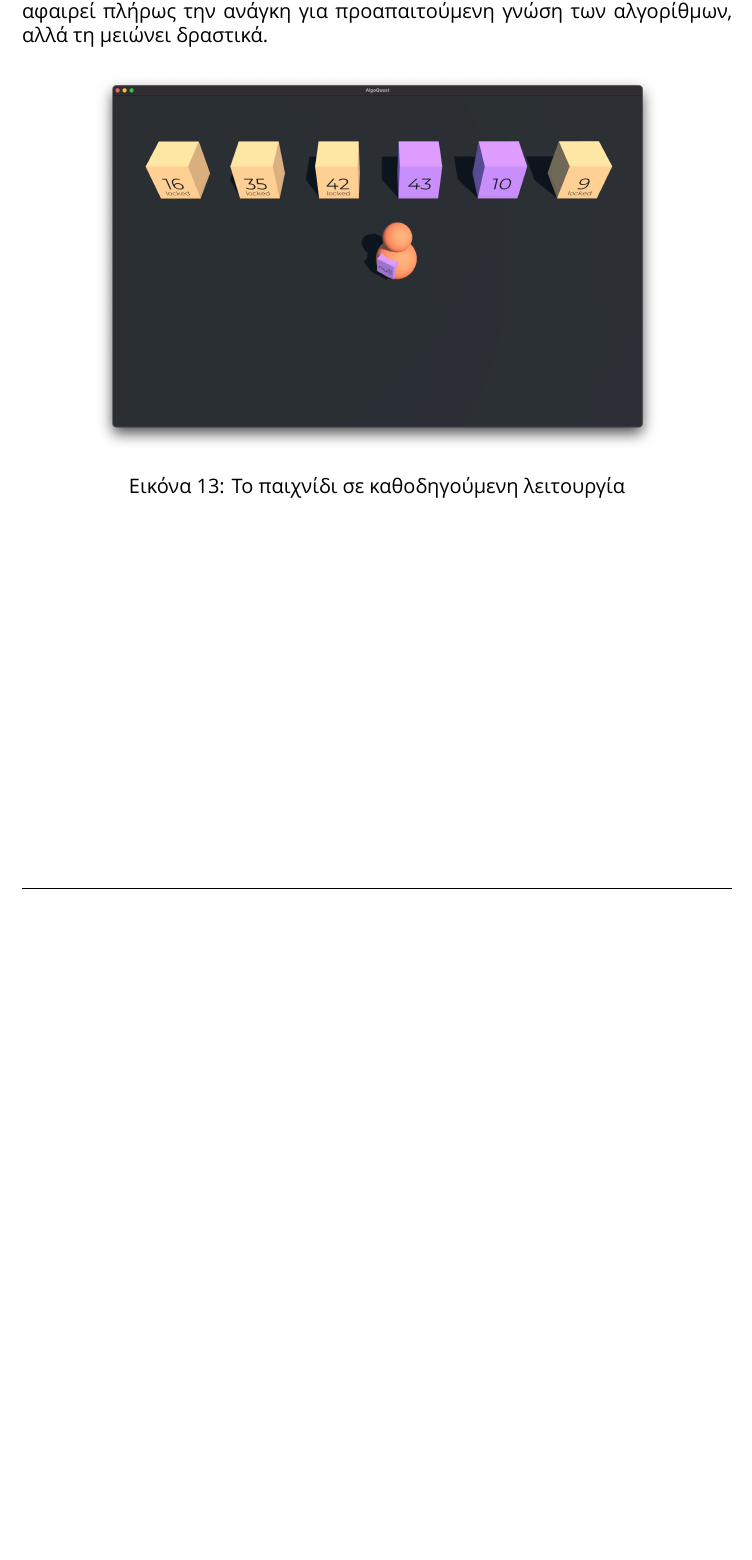
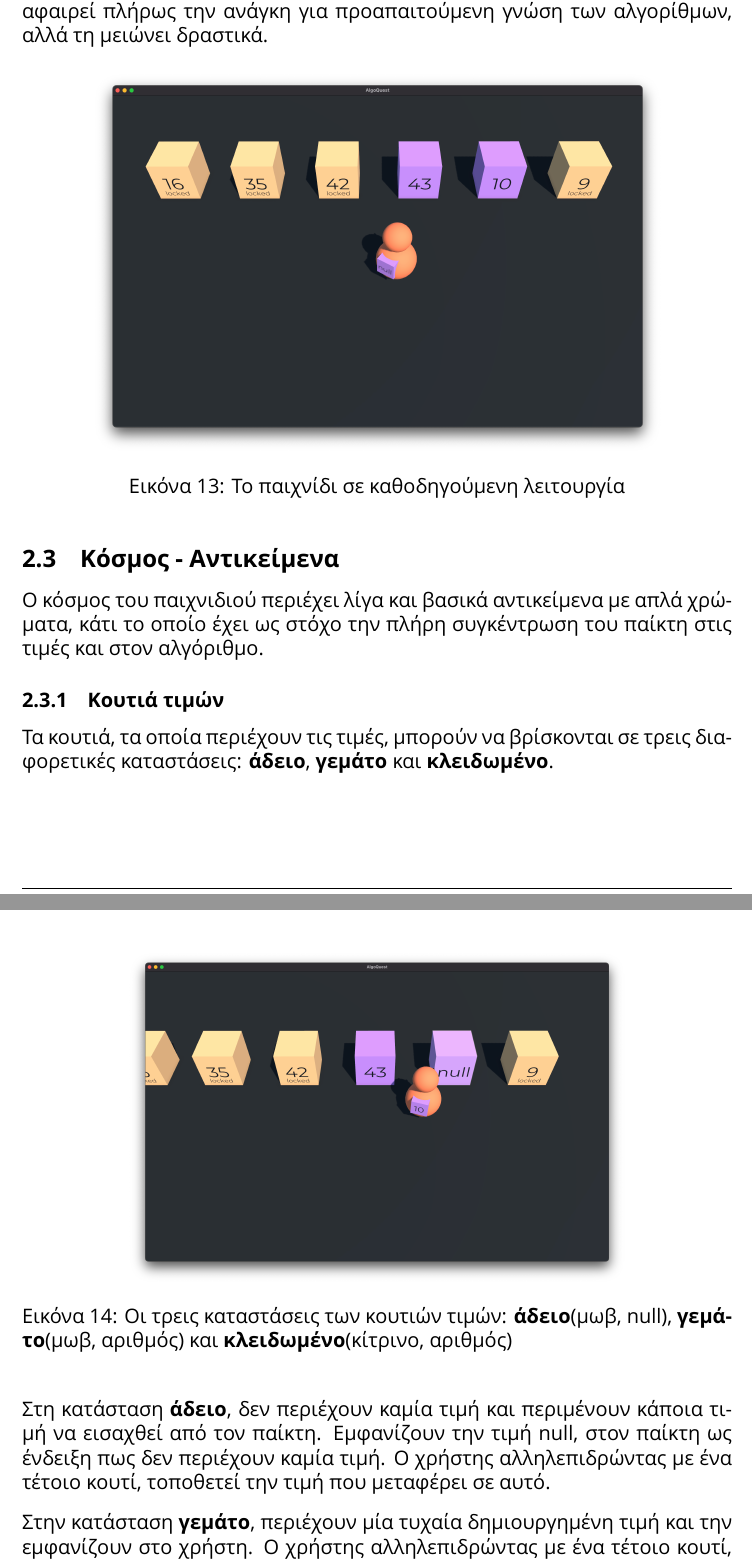
Before and after one commit to DevTotoro/AlgoQuest, a LaTeX document (report/main.tex, which reads report/sections/4/3/index.tex, report/setup.tex): part of page 29 of 31 before the commit and two parts of pages 29 and 30 of 33 after it, the two joined at a grey line, cut so that both start at the same text, the shorter picture padded with empty space. Compiled offline with XeLaTeX; a missing font is replaced by an installed copy or a similar font.

Commit message:
Create chapter 4.3

```diff
--- /dev/null
+++ b/report/sections/4/3/index.tex
@@ -0,0 +1,18 @@
+\subsection{Κόσμος - Αντικείμενα}
+
+Ο κόσμος του παιχνιδιού περιέχει λίγα και βασικά αντικείμενα με απλά χρώματα, κάτι το οποίο έχει ως στόχο την πλήρη συγκέντρωση του παίκτη στις τιμές και στον αλγόριθμο.
+
+\subsubsection{Κουτιά τιμών}
+
+Τα κουτιά, τα οποία περιέχουν τις τιμές, μπορούν να βρίσκονται σε τρεις διαφορετικές καταστάσεις: \textbf{άδειο}, \textbf{γεμάτο} και \textbf{κλειδωμένο}.
+
+\begin{figure}[H]
+    \centering
+    \includegraphics[width=0.7\linewidth]{sections/4/3/images/game_container_states}
+    \caption{Οι τρεις καταστάσεις των κουτιών τιμών: \textbf{άδειο}(μωβ, \gls{null}), \textbf{γεμάτο}(μωβ, αριθμός) και \textbf{κλειδωμένο}(κίτρινο, αριθμός)}
+    \label{fig:game_container_states}
+\end{figure}
+
+Στη κατάσταση \textbf{άδειο}, δεν περιέχουν καμία τιμή και περιμένουν κάποια τιμή να εισαχθεί από τον παίκτη. Εμφανίζουν την τιμή \gls{null}, στον παίκτη ως ένδειξη πως δεν περιέχουν καμία τιμή. Ο χρήστης αλληλεπιδρώντας με ένα τέτοιο κουτί, τοποθετεί την τιμή που μεταφέρει σε αυτό.
+
+Στην κατάσταση \textbf{γεμάτο}, περιέχουν μία τυχαία δημιουργημένη τιμή και την εμφανίζουν στο χρήστη. Ο χρήστης αλληλεπιδρώντας με ένα τέτοιο κουτί, μπορεί είτε να πάρει την τιμή του εφόσον ο ίδιος δεν μεταφέρει κάποια άλλη τιμή, είτε να αλλάξει την τιμή που μεταφέρει με αυτή μέσα στο κουτί.
--- a/report/setup.tex
+++ b/report/setup.tex
@@ -76,3 +76,4 @@
 \newglossaryentry{data_warehouse}{name=data warehouse,description={Αποθήκη μεγάλου όγκου δεδομένων}}
 \newglossaryentry{server}{name=server,description={Διακομιστής}}
 \newglossaryentry{time_trial}{name=time trial,description={Αγώνας κατά τον οποίο ο παίκτης προσπαθεί να ολοκληρώσει μία διαδικασία όσο πιο γρήγορα μπορεί}}
+\newglossaryentry{null}{name=null,description={Τιμή που χρησιμοποιείται για να υποδηλώσει την απουσία τιμής}}
```
Also changed, not shown: report/sections/4/2/index.tex (+1 -1 lines), report/sections/4/index.tex (+1 -0 lines), report/sections/4/3/images/game_container_states.png (added), report/sections/4/3/images/game_player.png (added), report/sections/4/3/index.tex (15 more changed lines).
